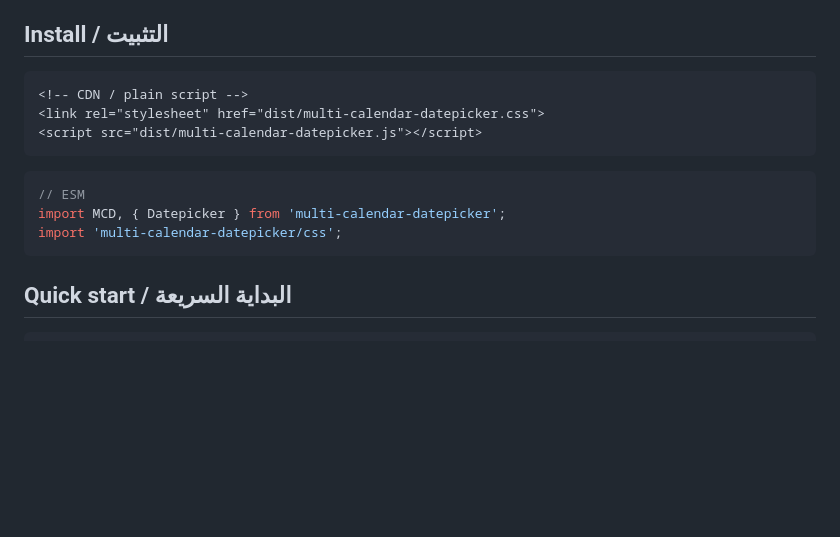
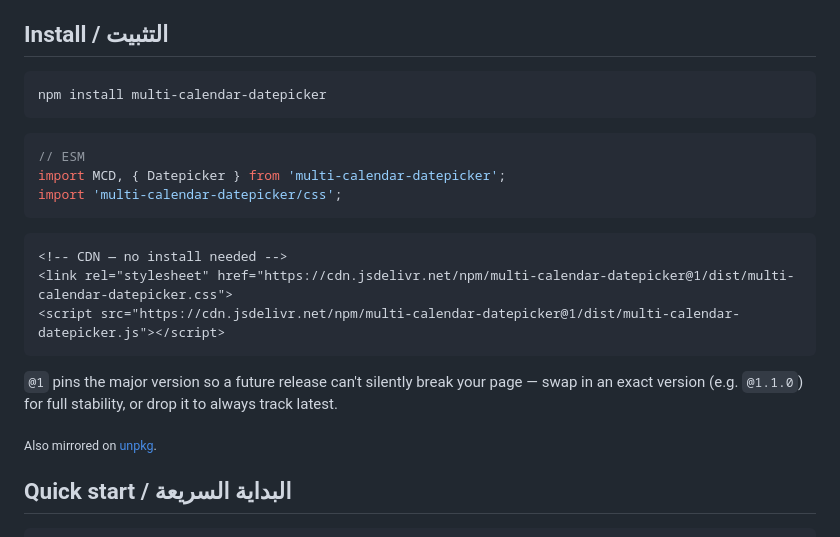
Before and after one commit to abutlb/multi-calendar-datepicker, a Markdown page: README.md, the part around one of its changes. Rendered like a GitHub page; blank space fills up the shorter version.

Commit message:
README: real npm install + verified CDN links, live-demo badge
Package is now published (npm i multi-calendar-datepicker). Swapped
the placeholder local dist/ script tags for working jsDelivr URLs
(verified they resolve) with an npm version badge and links to the
live demo, npm page, and repo.

Co-Authored-By: Claude Sonnet 5 <noreply@anthropic.com>

````diff
--- a/README.md
+++ b/README.md
@@ -24,10 +27,8 @@ Lightweight, dependency-free datepicker supporting **Gregorian** (with Levantine
 
 ## Install / التثبيت
 
-```html
-<!-- CDN / plain script -->
-<link rel="stylesheet" href="dist/multi-calendar-datepicker.css">
-<script src="dist/multi-calendar-datepicker.js"></script>
+```bash
+npm install multi-calendar-datepicker
 ```
 
 ```js
@@ -35,6 +36,16 @@ Lightweight, dependency-free datepicker supporting **Gregorian** (with Levantine
 import MCD, { Datepicker } from 'multi-calendar-datepicker';
 import 'multi-calendar-datepicker/css';
 ```
+
+```html
+<!-- CDN — no install needed -->
+<link rel="stylesheet" href="https://cdn.jsdelivr.net/npm/multi-calendar-datepicker@1/dist/multi-calendar-datepicker.css">
+<script src="https://cdn.jsdelivr.net/npm/multi-calendar-datepicker@1/dist/multi-calendar-datepicker.js"></script>
+```
+
+`@1` pins the major version so a future release can't silently break your page — swap in an exact version (e.g. `@1.1.0`) for full stability, or drop it to always track latest.
+
+<sub>Also mirrored on [unpkg](https://unpkg.com/multi-calendar-datepicker/dist/multi-calendar-datepicker.js).</sub>
 
 ## Quick start / البداية السريعة
 
````
Also changed, not shown: other parts of README.md (+3 -0 lines).
